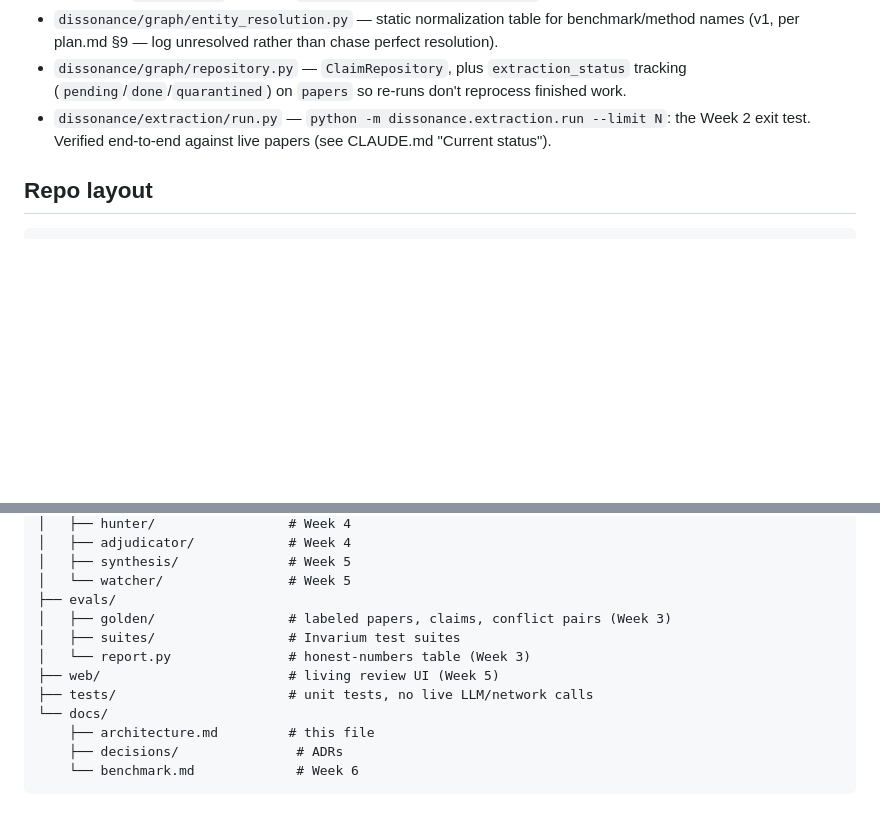
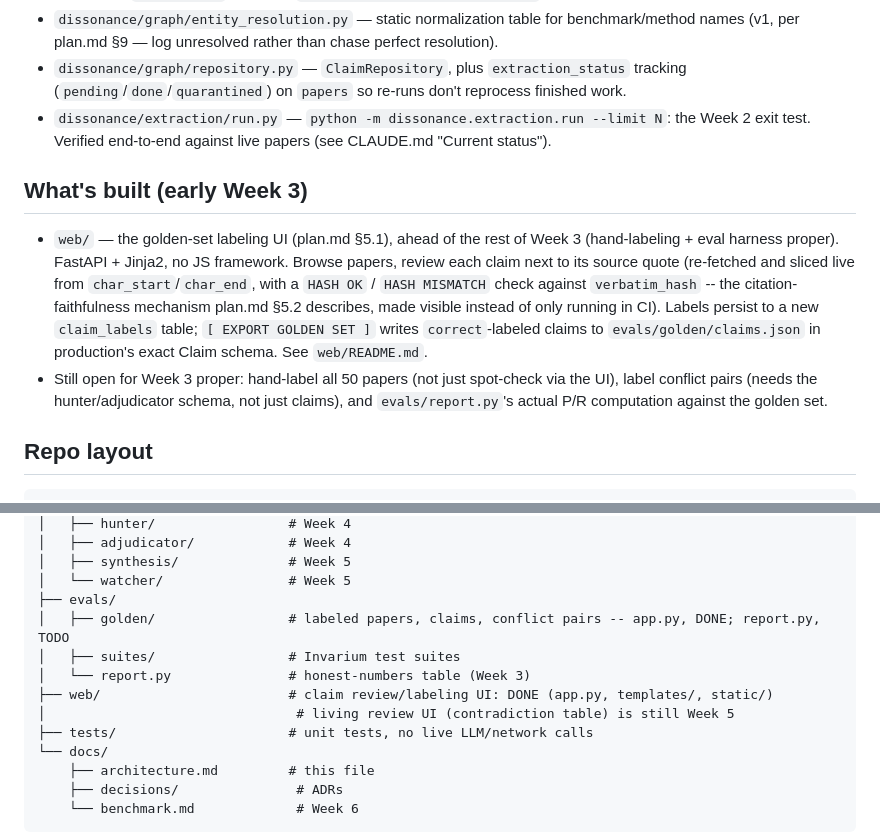
Before and after one commit to ashutosh-rath02/dissonance, a Markdown page: docs/architecture.md, 2 parts joined by grey strips. GitHub-like rendering; blank space fills up the shorter version.

Commit message:
docs: document claim review UI

````diff
--- a/docs/architecture.md
+++ b/docs/architecture.md
@@ -89,6 +89,19 @@ run manifest, tracing. Nothing runs outside the supervisor.           [DONE —
 - `dissonance/extraction/run.py` — `python -m dissonance.extraction.run --limit N`: the Week 2
   exit test. Verified end-to-end against live papers (see CLAUDE.md "Current status").
 
+## What's built (early Week 3)
+
+- `web/` — the golden-set labeling UI (plan.md §5.1), ahead of the rest of Week 3 (hand-labeling +
+  eval harness proper). FastAPI + Jinja2, no JS framework. Browse papers, review each claim next
+  to its source quote (re-fetched and sliced live from `char_start`/`char_end`, with a `HASH OK` /
+  `HASH MISMATCH` check against `verbatim_hash` -- the citation-faithfulness mechanism plan.md
+  §5.2 describes, made visible instead of only running in CI). Labels persist to a new
+  `claim_labels` table; `[ EXPORT GOLDEN SET ]` writes `correct`-labeled claims to
+  `evals/golden/claims.json` in production's exact Claim schema. See `web/README.md`.
+- Still open for Week 3 proper: hand-label all 50 papers (not just spot-check via the UI), label
+  conflict pairs (needs the hunter/adjudicator schema, not just claims), and `evals/report.py`'s
+  actual P/R computation against the golden set.
+
 ## Repo layout
 
 ```
@@ -111,10 +124,11 @@ dissonance/
 │   ├── synthesis/              # Week 5
 │   └── watcher/                # Week 5
 ├── evals/
-│   ├── golden/                 # labeled papers, claims, conflict pairs (Week 3)
+│   ├── golden/                 # labeled papers, claims, conflict pairs -- app.py, DONE; report.py, TODO
 │   ├── suites/                 # Invarium test suites
 │   └── report.py               # honest-numbers table (Week 3)
-├── web/                        # living review UI (Week 5)
+├── web/                        # claim review/labeling UI: DONE (app.py, templates/, static/)
+│                                # living review UI (contradiction table) is still Week 5
 ├── tests/                      # unit tests, no live LLM/network calls
 └── docs/
     ├── architecture.md         # this file
````
Also changed, not shown: CLAUDE.md (+14 -1 lines).
